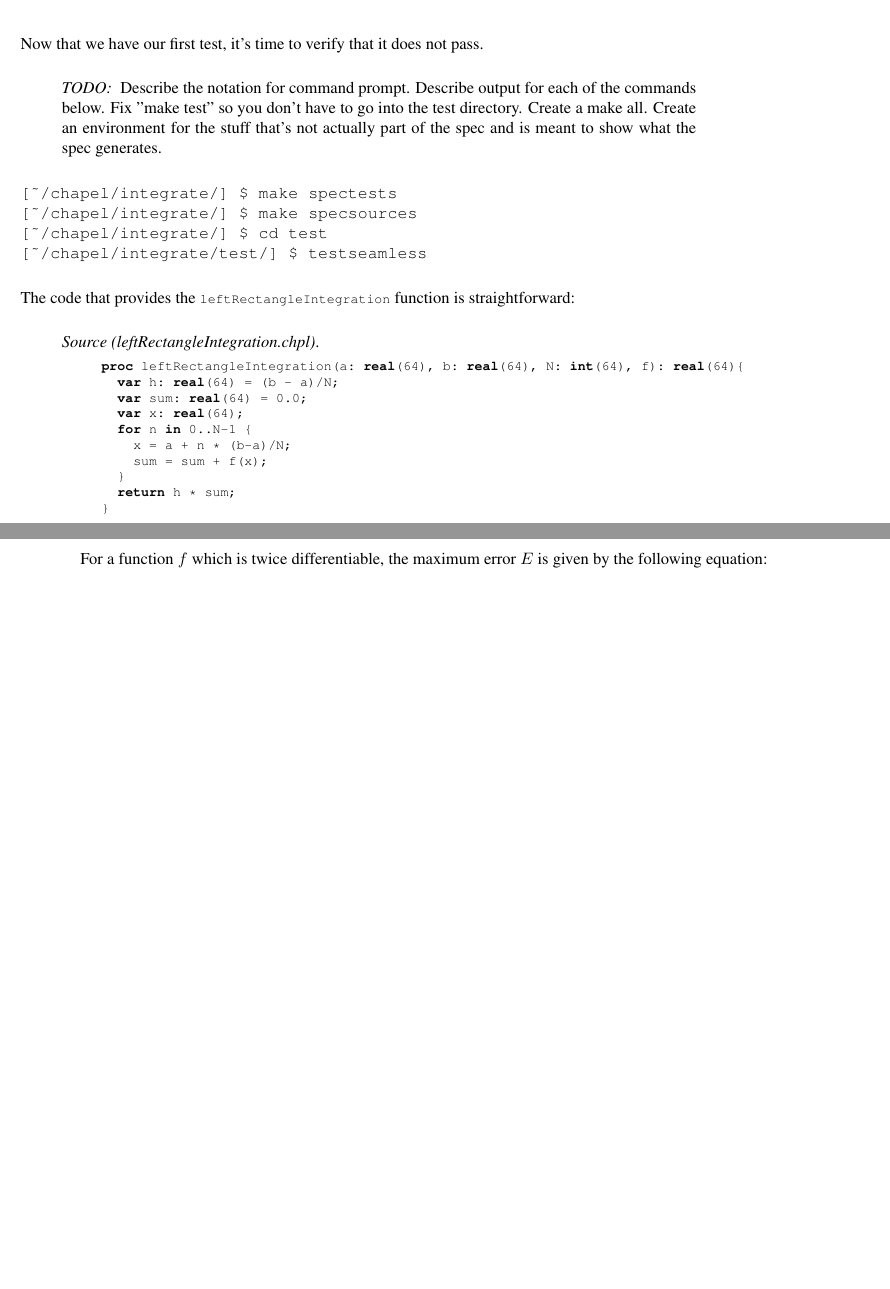
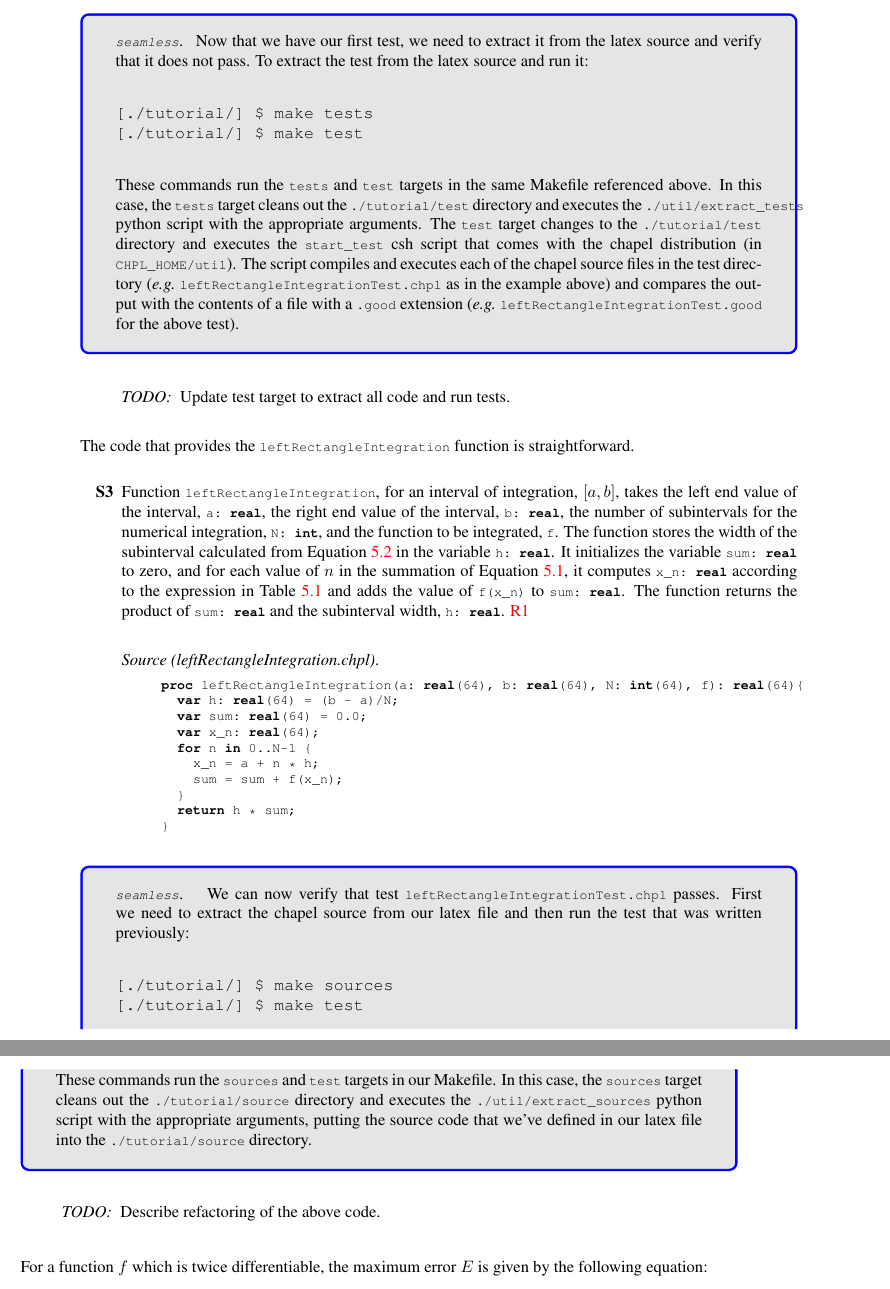
Before and after one commit to padamson/seamless, a LaTeX document (tutorial/Numerical_Integration.tex, which reads tutorial/Rectangle_Integration.tex, tutorial/seamless.sty): two parts of pages 21 and 22 of 27 before the commit and two parts of pages 22 and 23 of 29 after it, joined at a grey line, cut at the place of the change, the shorter picture padded with empty space. Compiled offline with pdfLaTeX.

Commit message:
added seamlessnote environment, changed makefile targets for tests, helpers, and sources, and more work on rectangle integration

```diff
--- a/tutorial/Rectangle_Integration.tex
+++ b/tutorial/Rectangle_Integration.tex
@@ -125,35 +150,77 @@ true
 \end{chapeloutput}
 \end{chapelexample}
 
-Now that we have our first test, it's time to verify that it does not pass.
+\begin{seamlessnote}
+Now that we have our first test, we need to extract it from the latex source and verify
+that it does not pass.
+To extract the test from the latex source and run it:
+\begin{verbatim}
+[./tutorial/] $ make tests
+[./tutorial/] $ make test
+\end{verbatim}
+These commands run the \lstinline{tests} and \lstinline{test} targets in the same Makefile referenced above.
+In this case, the \lstinline{tests} target cleans out the \lstinline{./tutorial/test} directory and
+executes the \lstinline{./util/extract_tests} python script with the appropriate arguments.
+The \lstinline{test} target changes to the \lstinline{./tutorial/test} directory and
+executes the \lstinline{start_test} csh script that comes with
+the chapel distribution (in \lstinline{CHPL_HOME/util}). The script compiles and executes each of the
+chapel source files in the test directory
+(\eg \lstinline{leftRectangleIntegrationTest.chpl} as in the example above)
+and compares the output with the contents of a file with a \lstinline{.good} extension
+(\eg \lstinline{leftRectangleIntegrationTest.good} for the above test).
+\end{seamlessnote}
 \begin{TODO}
-Describe the notation for command prompt. Describe output for each of the commands below.
-Fix "make test" so you don't have to go into the test directory. Create a make all. Create
-an environment for the stuff that's not actually part of the spec and is meant to show what
-the spec generates.
+  Update test target to extract all code and run tests.
 \end{TODO}
-\begin{verbatim}
-[~/chapel/integrate/] $ make spectests
-[~/chapel/integrate/] $ make specsources
-[~/chapel/integrate/] $ cd test
-[~/chapel/integrate/test/] $ testseamless
-\end{verbatim}
 
-The code that provides the \lstinline{leftRectangleIntegration} function is straightforward:
+The code that provides the \lstinline{leftRectangleIntegration} function is straightforward.
+\begin{enumspec}
+\item\spec{3} Function \lstinline{leftRectangleIntegration}, for an interval
+  of integration, $[a,b]$,
+  takes the left end value of the interval, \lstinline{a: real}, the right end value
+  of the interval, \lstinline{b: real}, the number of subintervals for the numerical
+  integration, \lstinline{N: int}, and the function to be integrated, \lstinline{f}.
+  The function stores the width of the subinterval calculated from Equation
+  \ref{eq:subinterval-width} in the variable \lstinline{h: real}. It initializes the variable
+  \lstinline{sum: real} to zero, and for each value of $n$ in the summation of Equation~\ref{eq:rectangle},
+  it computes \lstinline{x_n: real} according to the expression in Table~\ref{tab:xn-rectangle} and adds
+  the value of \lstinline{f(x_n)} to \lstinline{sum: real}. The function returns the product of
+  \lstinline{sum: real} and the subinterval width, \lstinline{h: real}.
+  \meetsrequirement{1}
+\end{enumspec}
+
 \begin{chapelsource}{leftRectangleIntegration.chpl}
 \begin{chapel}
 proc leftRectangleIntegration(a: real(64), b: real(64), N: int(64), f): real(64){
   var h: real(64) = (b - a)/N;
   var sum: real(64) = 0.0;
-  var x: real(64);
+  var x_n: real(64);
   for n in 0..N-1 {
-    x = a + n * (b-a)/N;
-    sum = sum + f(x);
+    x_n = a + n * h;
+    sum = sum + f(x_n);
   }
   return h * sum;
 }
 \end{chapel}
 \end{chapelsource}
+
+\begin{seamlessnote}
+  We can now verify that test \lstinline{leftRectangleIntegrationTest.chpl} passes. First
+  we need to extract the chapel source from our latex file and then run the test that was
+  written previously:
+\begin{verbatim}
+[./tutorial/] $ make sources
+[./tutorial/] $ make test
+\end{verbatim}
+These commands run the \lstinline{sources} and \lstinline{test} targets in our Makefile.
+In this case, the \lstinline{sources} target cleans out the \lstinline{./tutorial/source} directory and
+executes the \lstinline{./util/extract_sources} python script with the appropriate arguments, putting
+the source code that we've defined in our latex file into the \lstinline{./tutorial/source} directory.
+\end{seamlessnote}
+
+\begin{TODO}
+  Describe refactoring of the above code.
+\end{TODO}
 
 For a function $f$ which is twice differentiable, the maximum error $E$ is given by
 the following equation:
--- a/tutorial/seamless.sty
+++ b/tutorial/seamless.sty
@@ -73,16 +73,17 @@
 }
 
 % example (test) environment
+% TODO: refactor example to test in extract_tests and throughout document.
 \newenvironment{chapelexample}[1]{
 \begin{quote}
-{\it Example (#1)}.
+{\it Test (#1)}.
 }{
 \end{quote}
 }
 
 \newenvironment{note}{
 \begin{quote}
-{\it Implementors' note}.
+{\it Note}.
 }{
 \end{quote}
 }
```
Also changed, not shown: tutorial/Development_Approach.tex (+4 -0 lines), tutorial/Makefile, tutorial/Rectangle_Integration.tex (47 more changed lines), tutorial/seamless.sty (19 more changed lines).
